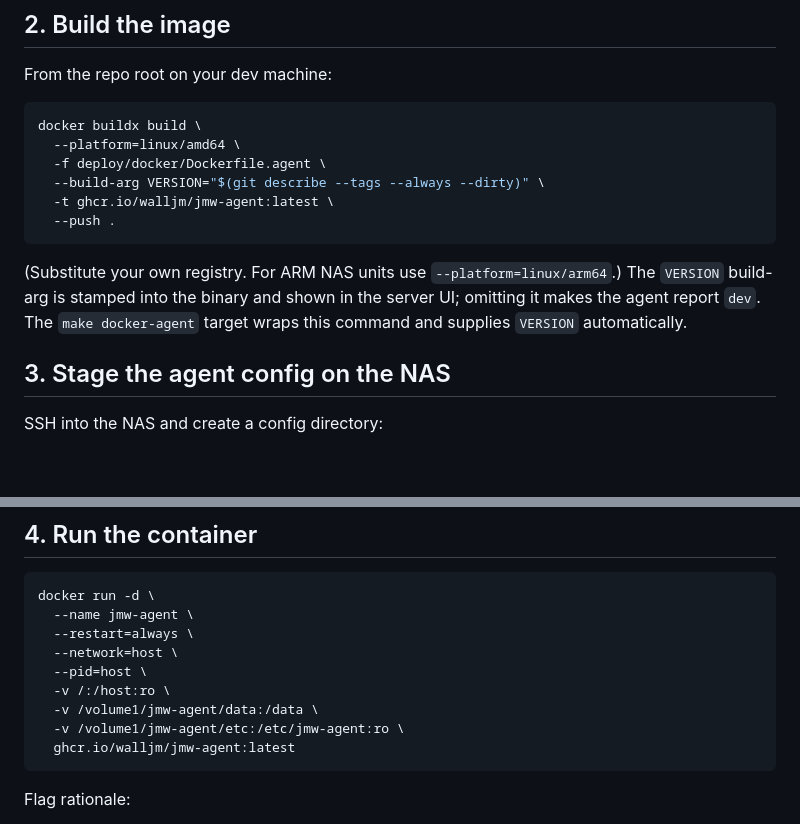
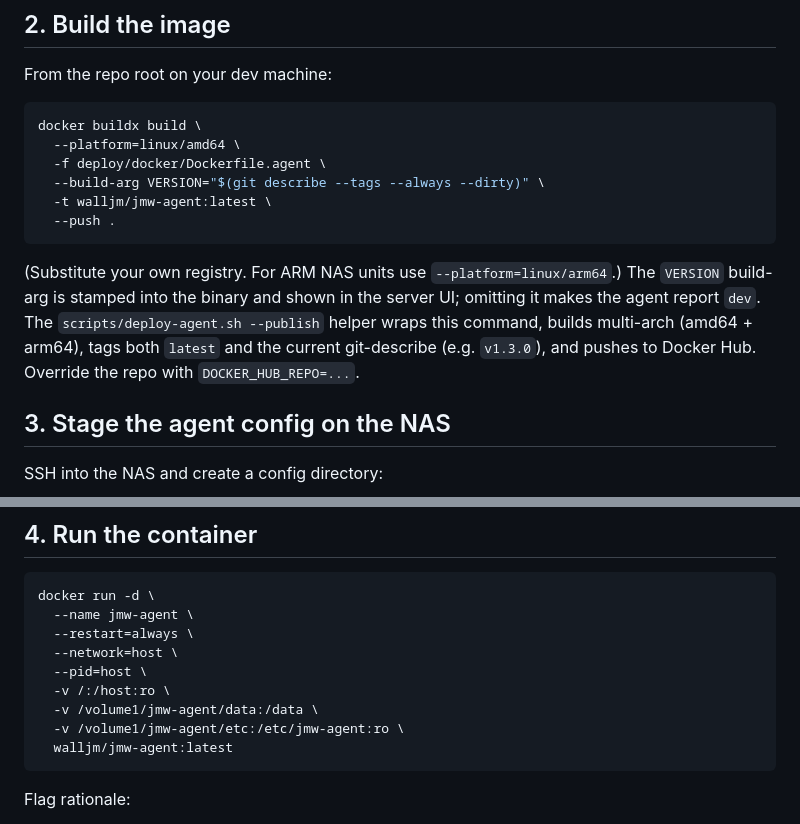
Before and after one commit to walljm/JMW.Agent, a Markdown page: deploy/docker/README.md, 2 parts joined by grey strips. Rendered like a GitHub page; blank space fills up the shorter version.

Commit message:
fix(docker): update image tag format in README for consistency

````diff
--- a/deploy/docker/README.md
+++ b/deploy/docker/README.md
@@ -24,14 +24,16 @@ docker buildx build \
   --platform=linux/amd64 \
   -f deploy/docker/Dockerfile.agent \
   --build-arg VERSION="$(git describe --tags --always --dirty)" \
-  -t ghcr.io/walljm/jmw-agent:latest \
+  -t walljm/jmw-agent:latest \
   --push .
 ```
 
 (Substitute your own registry. For ARM NAS units use `--platform=linux/arm64`.)
 The `VERSION` build-arg is stamped into the binary and shown in the server UI;
-omitting it makes the agent report `dev`. The `make docker-agent` target wraps
-this command and supplies `VERSION` automatically.
+omitting it makes the agent report `dev`. The `scripts/deploy-agent.sh --publish`
+helper wraps this command, builds multi-arch (amd64 + arm64), tags both
+`latest` and the current git-describe (e.g. `v1.3.0`), and pushes to Docker
+Hub. Override the repo with `DOCKER_HUB_REPO=...`.
 
 ## 3. Stage the agent config on the NAS
 
@@ -62,7 +64,7 @@ docker run -d \
   -v /:/host:ro \
   -v /volume1/jmw-agent/data:/data \
   -v /volume1/jmw-agent/etc:/etc/jmw-agent:ro \
-  ghcr.io/walljm/jmw-agent:latest
+  walljm/jmw-agent:latest
 ```
 
 Flag rationale:
````
